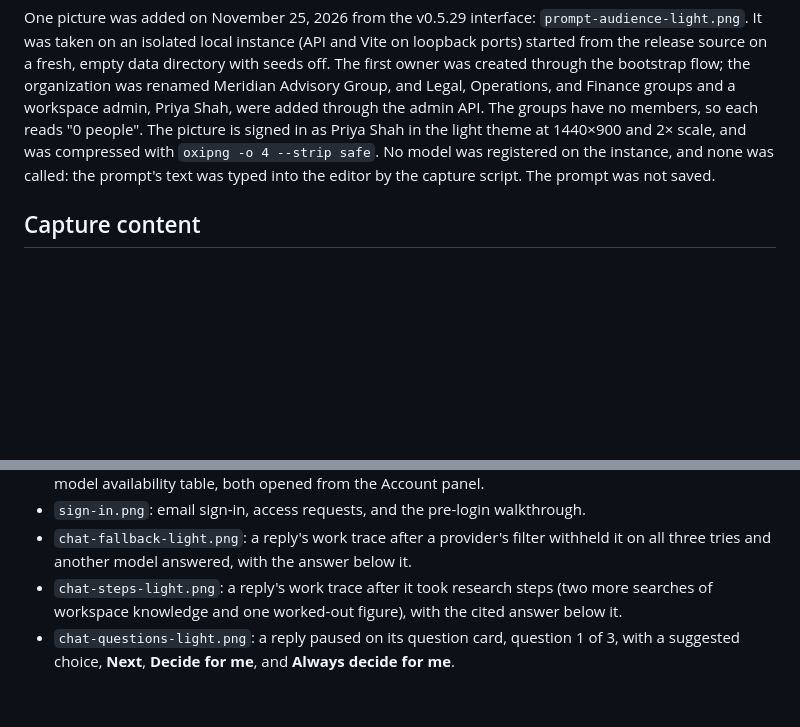
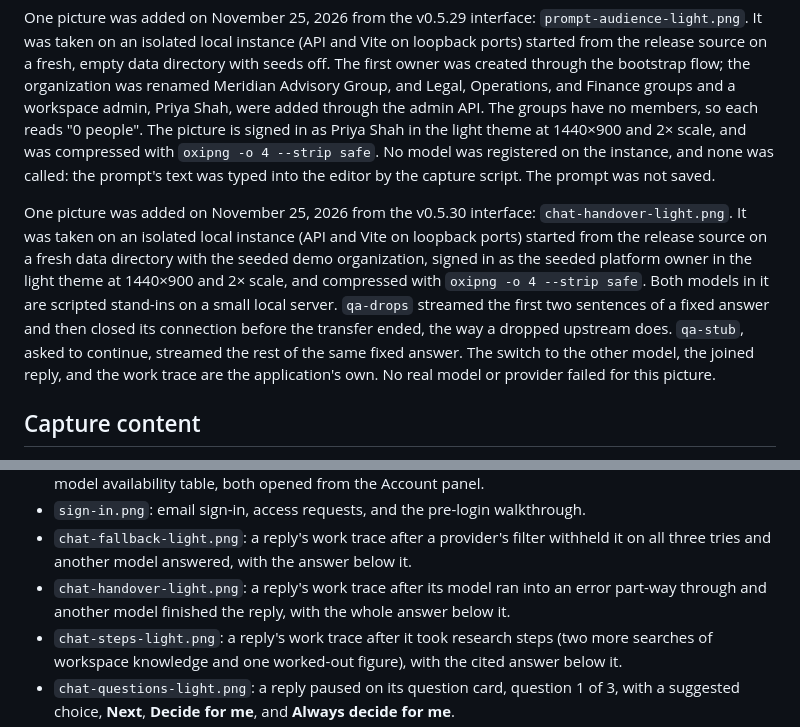
Before and after one commit to Aperture-Chat/Aperture-Chat, a Markdown page: docs/images/README.md, 2 parts joined by grey strips. Drawn GitHub-style; blank space fills up the shorter version.

```diff
--- a/docs/images/README.md
+++ b/docs/images/README.md
@@ -73,6 +73,19 @@ people". The picture is signed in as Priya Shah in the light theme at
 model was registered on the instance, and none was called: the prompt's text
 was typed into the editor by the capture script. The prompt was not saved.
 
+One picture was added on November 25, 2026 from the v0.5.30 interface:
+`chat-handover-light.png`. It was taken on an isolated local instance (API and
+Vite on loopback ports) started from the release source on a fresh data
+directory with the seeded demo organization, signed in as the seeded platform
+owner in the light theme at 1440×900 and 2× scale, and compressed with
+`oxipng -o 4 --strip safe`. Both models in it are scripted stand-ins on a
+small local server. `qa-drops` streamed the first two sentences of a fixed
+answer and then closed its connection before the transfer ended, the way a
+dropped upstream does. `qa-stub`, asked to continue, streamed the rest of the
+same fixed answer. The switch to the other model, the joined reply, and the
+work trace are the application's own. No real model or provider failed for
+this picture.
+
 ## Capture content
 
 - `product-tour-light.gif`, `product-tour-light.png`: the README hero, a
@@ -125,6 +138,9 @@ was typed into the editor by the capture script. The prompt was not saved.
 - `chat-fallback-light.png`: a reply's work trace after a provider's filter
   withheld it on all three tries and another model answered, with the answer
   below it.
+- `chat-handover-light.png`: a reply's work trace after its model ran into an
+  error part-way through and another model finished the reply, with the whole
+  answer below it.
 - `chat-steps-light.png`: a reply's work trace after it took research steps
   (two more searches of workspace knowledge and one worked-out figure), with
   the cited answer below it.
```
Also changed, not shown: README.md (+18 -11 lines), docs/images/chat-handover-light.png (added).
